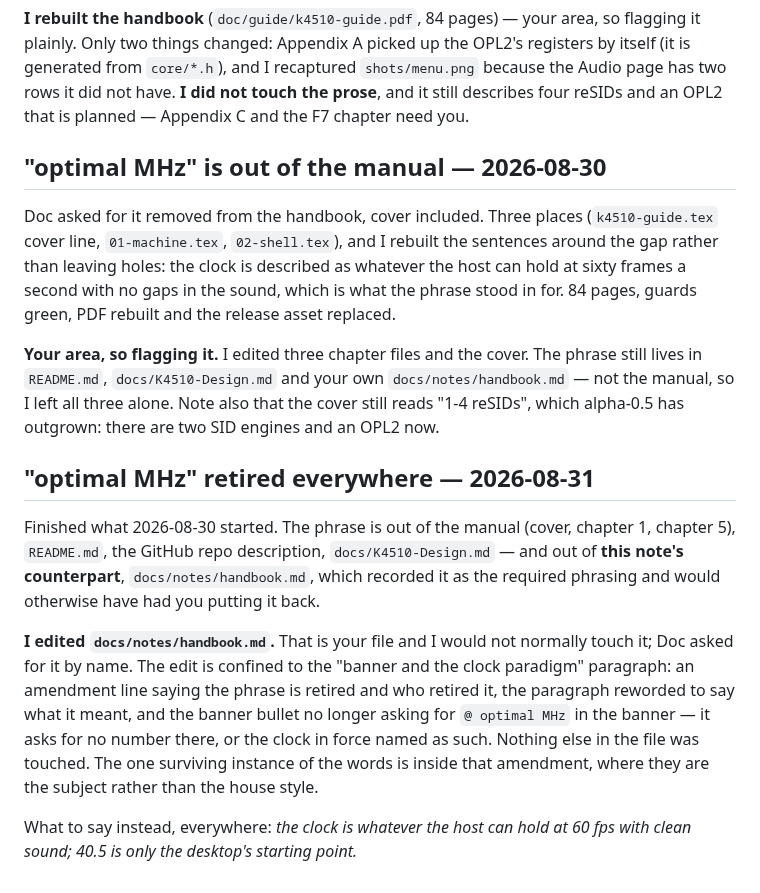
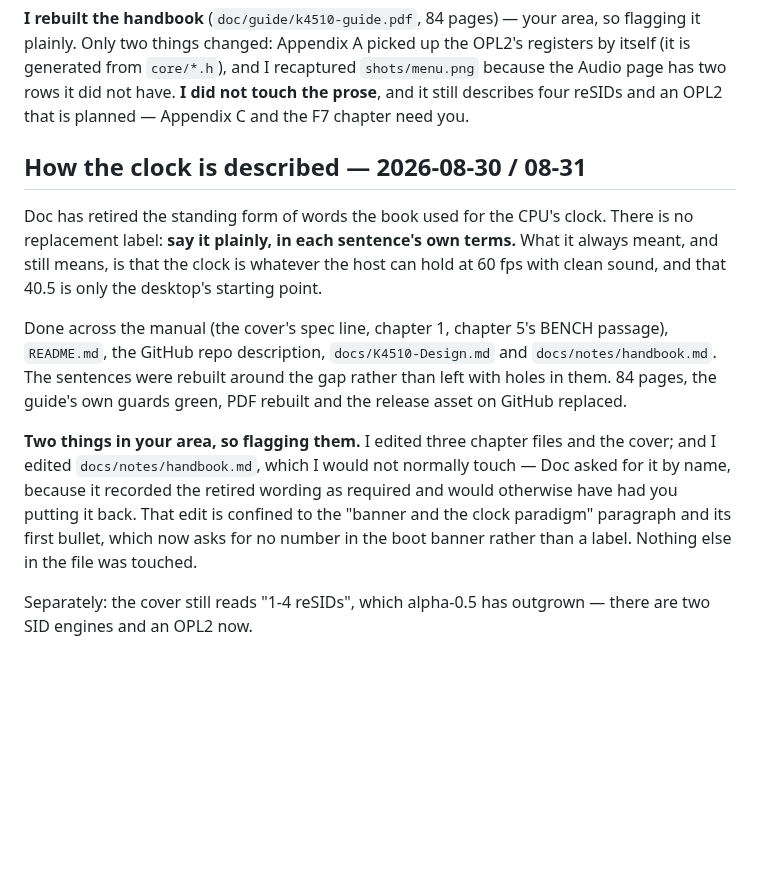
Before and after one commit to mlongval/bmc-k4510, a Markdown page: docs/notes/coding.md, the part around the change. Drawn GitHub-style; blank space fills up the shorter version.

Commit message:
notes: describe the clock rule without quoting the retired wording
Doc: "reword it entirely, no mention of the phrase."  Both notes now
state the rule positively -- the clock is whatever the host can hold at
60 fps with clean sound, 40.5 is only the desktop's starting point, and
there is no standing label to use in its place -- without naming what
was dropped.

That is every mention gone: the words appear nowhere in the tree now,
source or built PDF.

```diff
--- a/docs/notes/coding.md
+++ b/docs/notes/coding.md
@@ -955,38 +955,27 @@ recaptured `shots/menu.png` because the Audio page has two rows it did not
 have. **I did not touch the prose**, and it still describes four reSIDs and
 an OPL2 that is planned — Appendix C and the F7 chapter need you.
 
-## "optimal MHz" is out of the manual — 2026-08-30
+## How the clock is described — 2026-08-30 / 08-31
 
-Doc asked for it removed from the handbook, cover included. Three places
-(`k4510-guide.tex` cover line, `01-machine.tex`, `02-shell.tex`), and I
-rebuilt the sentences around the gap rather than leaving holes: the clock is
-described as whatever the host can hold at sixty frames a second with no gaps
-in the sound, which is what the phrase stood in for. 84 pages, guards green,
-PDF rebuilt and the release asset replaced.
+Doc has retired the standing form of words the book used for the CPU's
+clock. There is no replacement label: **say it plainly, in each sentence's
+own terms.** What it always meant, and still means, is that the clock is
+whatever the host can hold at 60 fps with clean sound, and that 40.5 is only
+the desktop's starting point.
 
-**Your area, so flagging it.** I edited three chapter files and the cover.
-The phrase still lives in `README.md`, `docs/K4510-Design.md` and your own
-`docs/notes/handbook.md` — not the manual, so I left all three alone.
-Note also that the cover still reads "1-4 reSIDs", which alpha-0.5 has
-outgrown: there are two SID engines and an OPL2 now.
+Done across the manual (the cover's spec line, chapter 1, chapter 5's BENCH
+passage), `README.md`, the GitHub repo description, `docs/K4510-Design.md`
+and `docs/notes/handbook.md`. The sentences were rebuilt around the gap
+rather than left with holes in them. 84 pages, the guide's own guards green,
+PDF rebuilt and the release asset on GitHub replaced.
 
-## "optimal MHz" retired everywhere — 2026-08-31
+**Two things in your area, so flagging them.** I edited three chapter files
+and the cover; and I edited `docs/notes/handbook.md`, which I would not
+normally touch — Doc asked for it by name, because it recorded the retired
+wording as required and would otherwise have had you putting it back. That
+edit is confined to the "banner and the clock paradigm" paragraph and its
+first bullet, which now asks for no number in the boot banner rather than a
+label. Nothing else in the file was touched.
 
-Finished what 2026-08-30 started. The phrase is out of the manual (cover,
-chapter 1, chapter 5), `README.md`, the GitHub repo description,
-`docs/K4510-Design.md` — and out of **this note's counterpart**,
-`docs/notes/handbook.md`, which recorded it as the required phrasing and
-would otherwise have had you putting it back.
-
-**I edited `docs/notes/handbook.md`.** That is your file and I would not
-normally touch it; Doc asked for it by name. The edit is confined to the
-"banner and the clock paradigm" paragraph: an amendment line saying the
-phrase is retired and who retired it, the paragraph reworded to say what it
-meant, and the banner bullet no longer asking for `@ optimal MHz` in the
-banner — it asks for no number there, or the clock in force named as such.
-Nothing else in the file was touched. The one surviving instance of the
-words is inside that amendment, where they are the subject rather than the
-house style.
-
-What to say instead, everywhere: *the clock is whatever the host can hold at
-60 fps with clean sound; 40.5 is only the desktop's starting point.*
+Separately: the cover still reads "1-4 reSIDs", which alpha-0.5 has outgrown
+— there are two SID engines and an OPL2 now.
```
Also changed, not shown: docs/notes/handbook.md (+9 -9 lines).
